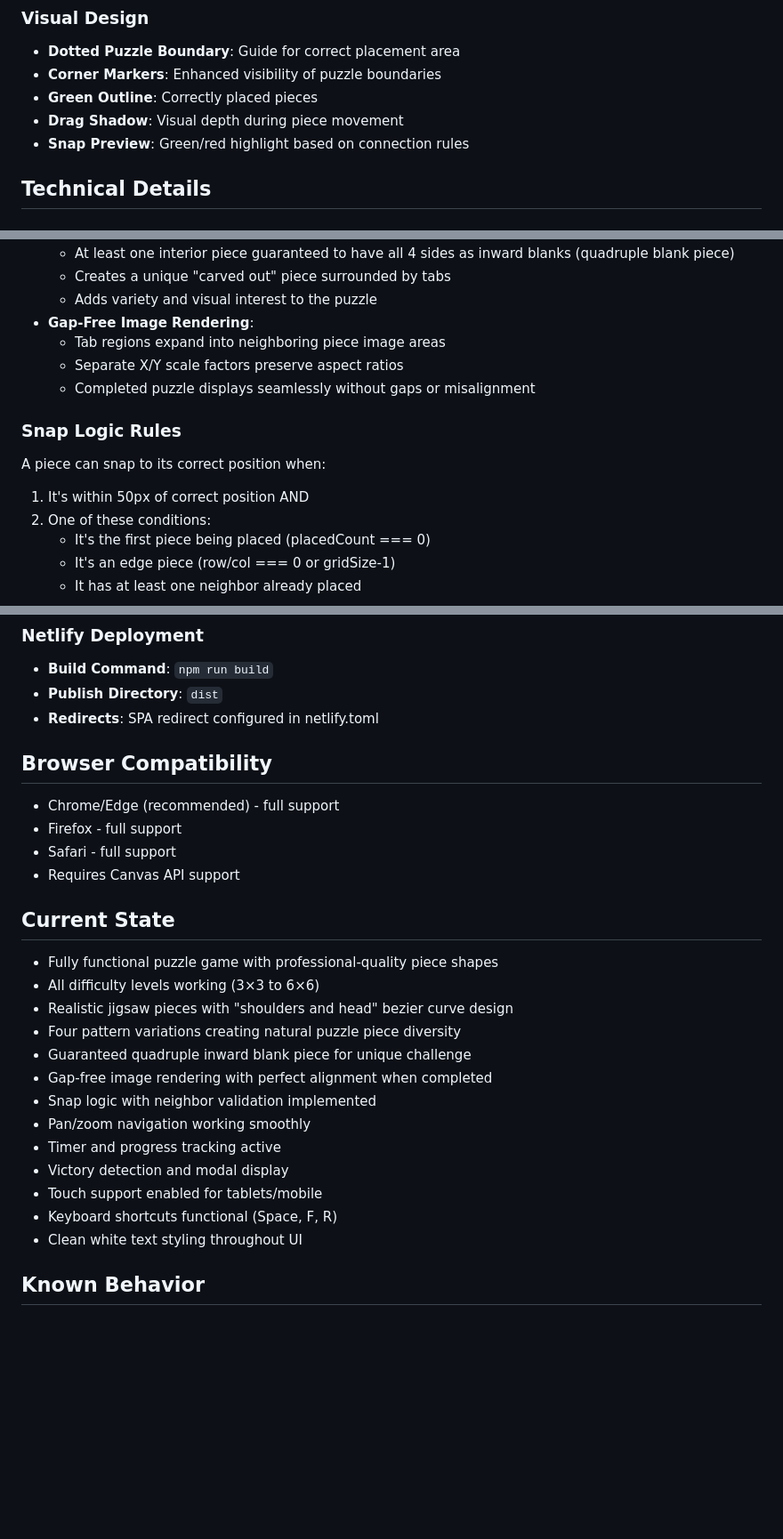
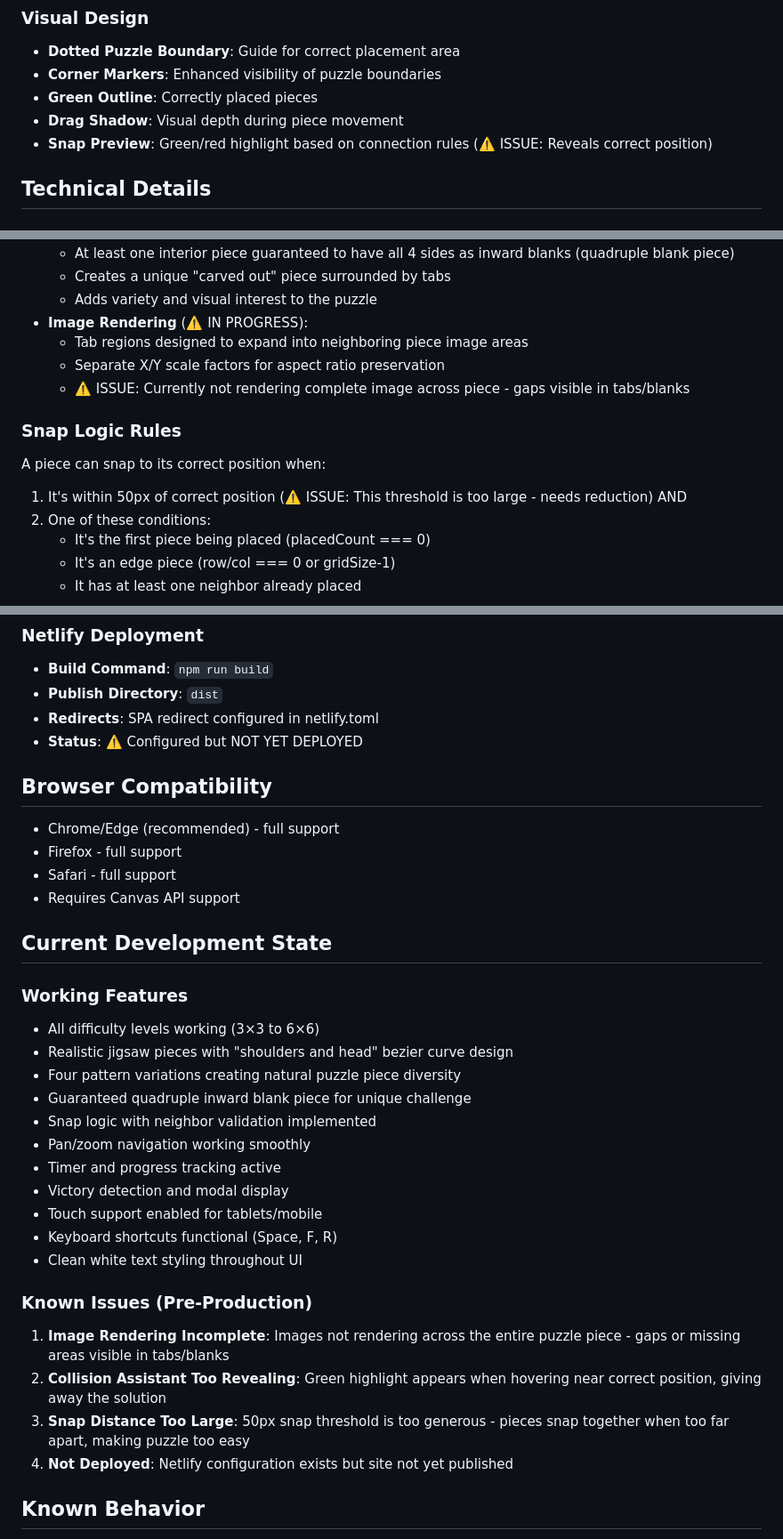
Before and after one commit to user-vik/image2puzzle, a Markdown page: CLAUDE.md, 3 parts joined by grey strips. Shown at 89% size. Drawn GitHub-style; blank space fills up the shorter version.

Commit message:
Update CLAUDE.md to reflect current development state
- Mark project as in-development, not production-ready
- Document known issues:
  * Image rendering incomplete in puzzle pieces
  * Collision assistant reveals solution (green hover)
  * Snap distance too large (50px threshold)
  * Netlify configured but not deployed
- Update feature descriptions with issue warnings
- Remove claims of production-ready status

```diff
--- a/CLAUDE.md
+++ b/CLAUDE.md
@@ -105,7 +108,7 @@ image2puzzle/
 - **Corner Markers**: Enhanced visibility of puzzle boundaries
 - **Green Outline**: Correctly placed pieces
 - **Drag Shadow**: Visual depth during piece movement
-- **Snap Preview**: Green/red highlight based on connection rules
+- **Snap Preview**: Green/red highlight based on connection rules (⚠️ ISSUE: Reveals correct position)
 
 ## Technical Details
 
@@ -135,14 +138,14 @@ image2puzzle/
   - At least one interior piece guaranteed to have all 4 sides as inward blanks (quadruple blank piece)
   - Creates a unique "carved out" piece surrounded by tabs
   - Adds variety and visual interest to the puzzle
-- **Gap-Free Image Rendering**:
-  - Tab regions expand into neighboring piece image areas
-  - Separate X/Y scale factors preserve aspect ratios
-  - Completed puzzle displays seamlessly without gaps or misalignment
+- **Image Rendering** (⚠️ IN PROGRESS):
+  - Tab regions designed to expand into neighboring piece image areas
+  - Separate X/Y scale factors for aspect ratio preservation
+  - ⚠️ ISSUE: Currently not rendering complete image across piece - gaps visible in tabs/blanks
 
 ### Snap Logic Rules
 A piece can snap to its correct position when:
-1. It's within 50px of correct position AND
+1. It's within 50px of correct position (⚠️ ISSUE: This threshold is too large - needs reduction) AND
 2. One of these conditions:
    - It's the first piece being placed (placedCount === 0)
    - It's an edge piece (row/col === 0 or gridSize-1)
@@ -168,6 +171,7 @@ npm run preview   # Preview production build
 - **Build Command**: `npm run build`
 - **Publish Directory**: `dist`
 - **Redirects**: SPA redirect configured in netlify.toml
+- **Status**: ⚠️ Configured but NOT YET DEPLOYED
 
 ## Browser Compatibility
 - Chrome/Edge (recommended) - full support
@@ -175,13 +179,13 @@ npm run preview   # Preview production build
 - Safari - full support
 - Requires Canvas API support
 
-## Current State
-- Fully functional puzzle game with professional-quality piece shapes
+## Current Development State
+
+### Working Features
 - All difficulty levels working (3×3 to 6×6)
 - Realistic jigsaw pieces with "shoulders and head" bezier curve design
 - Four pattern variations creating natural puzzle piece diversity
 - Guaranteed quadruple inward blank piece for unique challenge
-- Gap-free image rendering with perfect alignment when completed
 - Snap logic with neighbor validation implemented
 - Pan/zoom navigation working smoothly
 - Timer and progress tracking active
@@ -189,6 +193,12 @@ npm run preview   # Preview production build
 - Touch support enabled for tablets/mobile
 - Keyboard shortcuts functional (Space, F, R)
 - Clean white text styling throughout UI
+
+### Known Issues (Pre-Production)
+1. **Image Rendering Incomplete**: Images not rendering across the entire puzzle piece - gaps or missing areas visible in tabs/blanks
+2. **Collision Assistant Too Revealing**: Green highlight appears when hovering near correct position, giving away the solution
+3. **Snap Distance Too Large**: 50px snap threshold is too generous - pieces snap together when too far apart, making puzzle too easy
+4. **Not Deployed**: Netlify configuration exists but site not yet published
 
 ## Known Behavior
 - First piece can be placed anywhere (no neighbor requirement)
```
Also changed, not shown: other parts of CLAUDE.md (+5 -2 lines).
